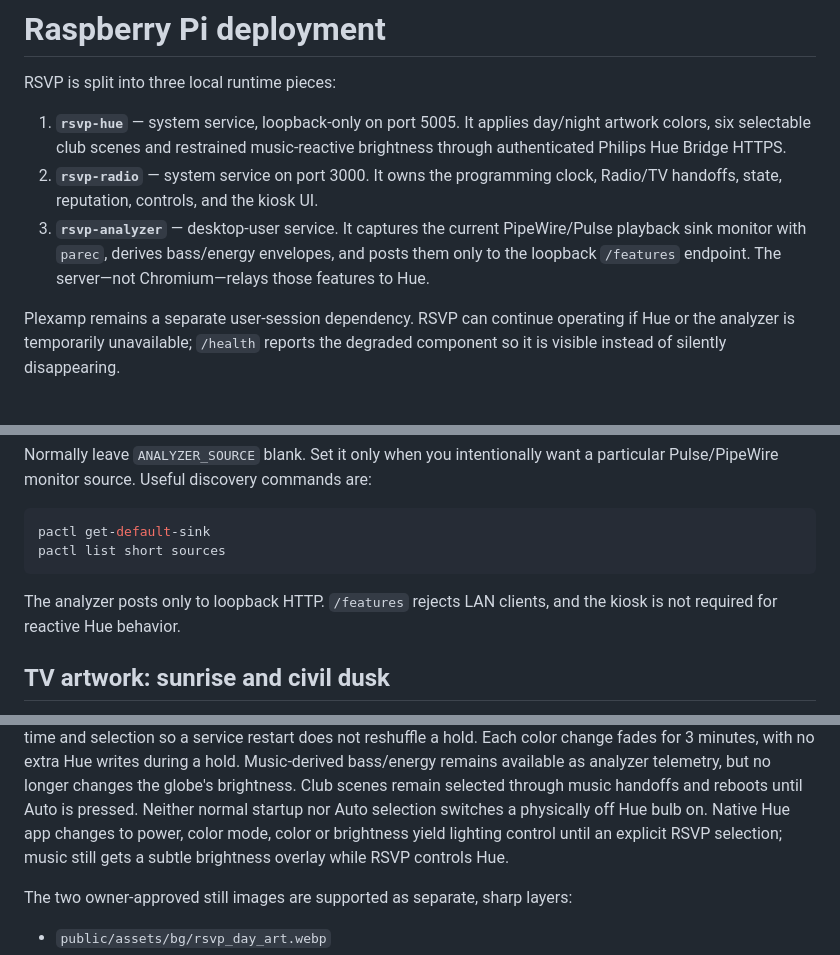
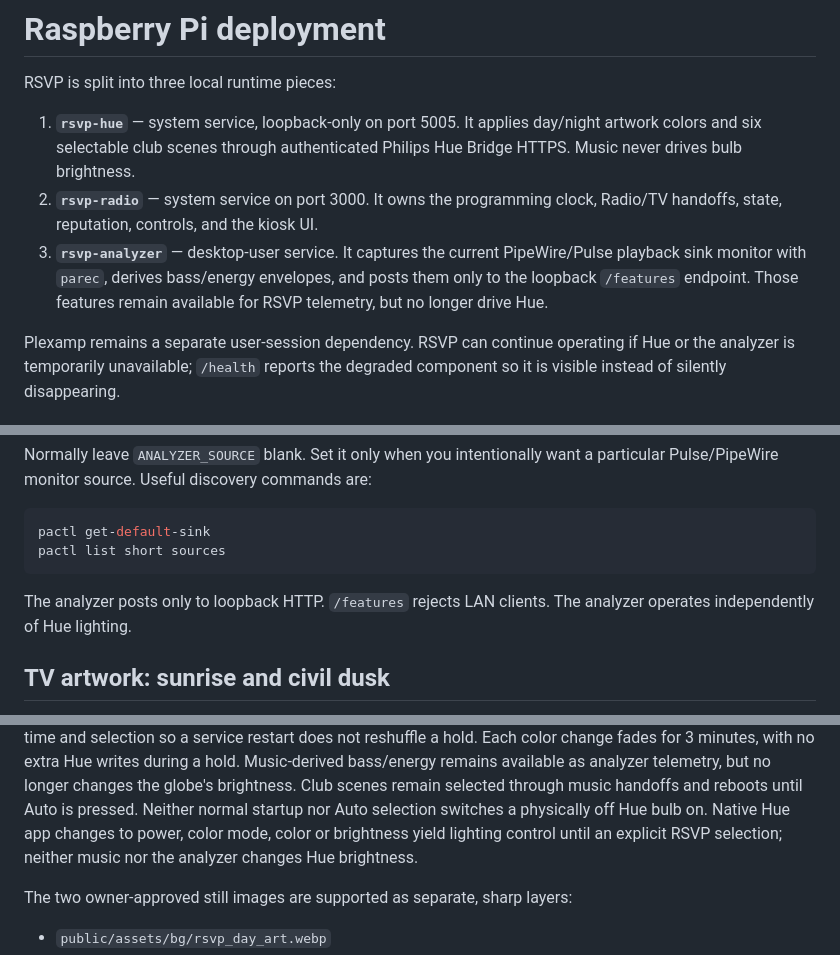
Before and after one commit to JNHolman/rsvp-radio, a Markdown page: docs/PI_DEPLOYMENT.md, 3 parts joined by grey strips. GitHub-like rendering.

Commit message:
Correct deployment guide: Hue no longer follows analyzer bass or energy

````diff
--- a/docs/PI_DEPLOYMENT.md
+++ b/docs/PI_DEPLOYMENT.md
@@ -2,9 +2,9 @@
 
 RSVP is split into three local runtime pieces:
 
-1. **`rsvp-hue`** — system service, loopback-only on port 5005. It applies day/night artwork colors, six selectable club scenes and restrained music-reactive brightness through authenticated Philips Hue Bridge HTTPS.
+1. **`rsvp-hue`** — system service, loopback-only on port 5005. It applies day/night artwork colors and six selectable club scenes through authenticated Philips Hue Bridge HTTPS. Music never drives bulb brightness.
 2. **`rsvp-radio`** — system service on port 3000. It owns the programming clock, Radio/TV handoffs, state, reputation, controls, and the kiosk UI.
-3. **`rsvp-analyzer`** — desktop-user service. It captures the current PipeWire/Pulse playback sink monitor with `parec`, derives bass/energy envelopes, and posts them only to the loopback `/features` endpoint. The server—not Chromium—relays those features to Hue.
+3. **`rsvp-analyzer`** — desktop-user service. It captures the current PipeWire/Pulse playback sink monitor with `parec`, derives bass/energy envelopes, and posts them only to the loopback `/features` endpoint. Those features remain available for RSVP telemetry, but no longer drive Hue.
 
 Plexamp remains a separate user-session dependency. RSVP can continue operating if Hue or the analyzer is temporarily unavailable; `/health` reports the degraded component so it is visible instead of silently disappearing.
 
@@ -51,7 +51,7 @@ pactl get-default-sink
 pactl list short sources
 ```
 
-The analyzer posts only to loopback HTTP. `/features` rejects LAN clients, and the kiosk is not required for reactive Hue behavior.
+The analyzer posts only to loopback HTTP. `/features` rejects LAN clients. The analyzer operates independently of Hue lighting.
 
 ## TV artwork: sunrise and civil dusk
 
@@ -80,8 +80,7 @@ Club scenes remain selected through music handoffs and reboots until
 Auto is pressed.
 Neither normal startup nor Auto selection switches a physically off Hue bulb on.
 Native Hue app changes to power, color mode, color or brightness yield lighting
-control until an explicit RSVP selection; music still gets a subtle brightness
-overlay while RSVP controls Hue.
+control until an explicit RSVP selection; neither music nor the analyzer changes Hue brightness.
 
 The two owner-approved still images are supported as separate, sharp layers:
 
````
